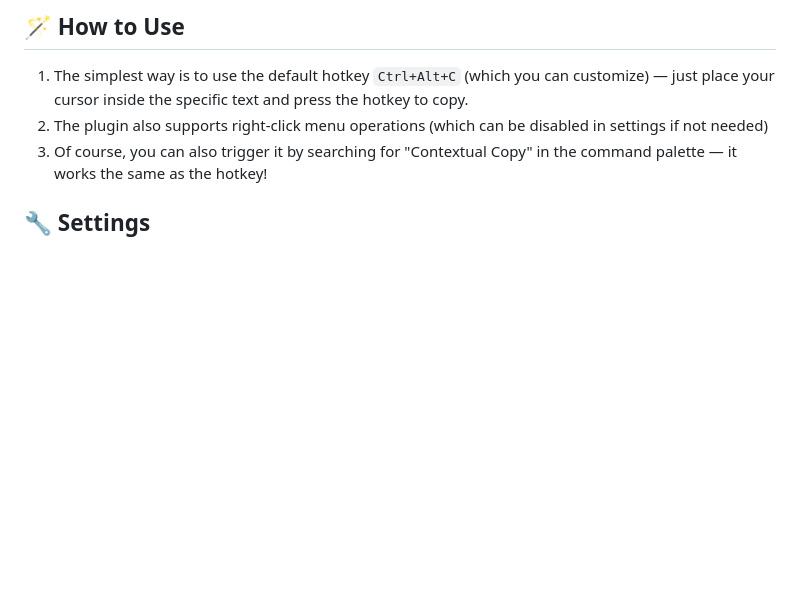
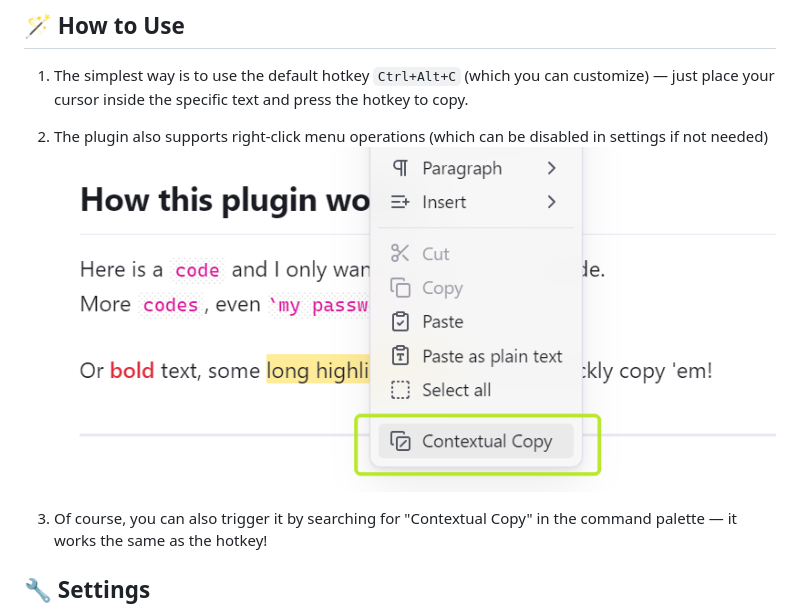
Before and after one commit to Moyf/easy-copy, a Markdown page: README.md, the part around the change. Drawn GitHub-style; pictures changed too: assets/menu-item.png (added); blank space fills up the shorter version.

```diff
--- a/README.md
+++ b/README.md
@@ -60,7 +60,8 @@ This works almost the same as heading links, so I implemented it too!
 ## 🪄 How to Use
 
 1. The simplest way is to use the default hotkey `Ctrl+Alt+C` (which you can customize) — just place your cursor inside the specific text and press the hotkey to copy.
-2. The plugin also supports right-click menu operations (which can be disabled in settings if not needed)
+2. The plugin also supports right-click menu operations (which can be disabled in settings if not needed)![menu-item](assets/menu-item.png)
+
 3. Of course, you can also trigger it by searching for "Contextual Copy" in the command palette — it works the same as the hotkey!
 
 
```
Also changed, not shown: README-zh.md (+20 -23 lines).
